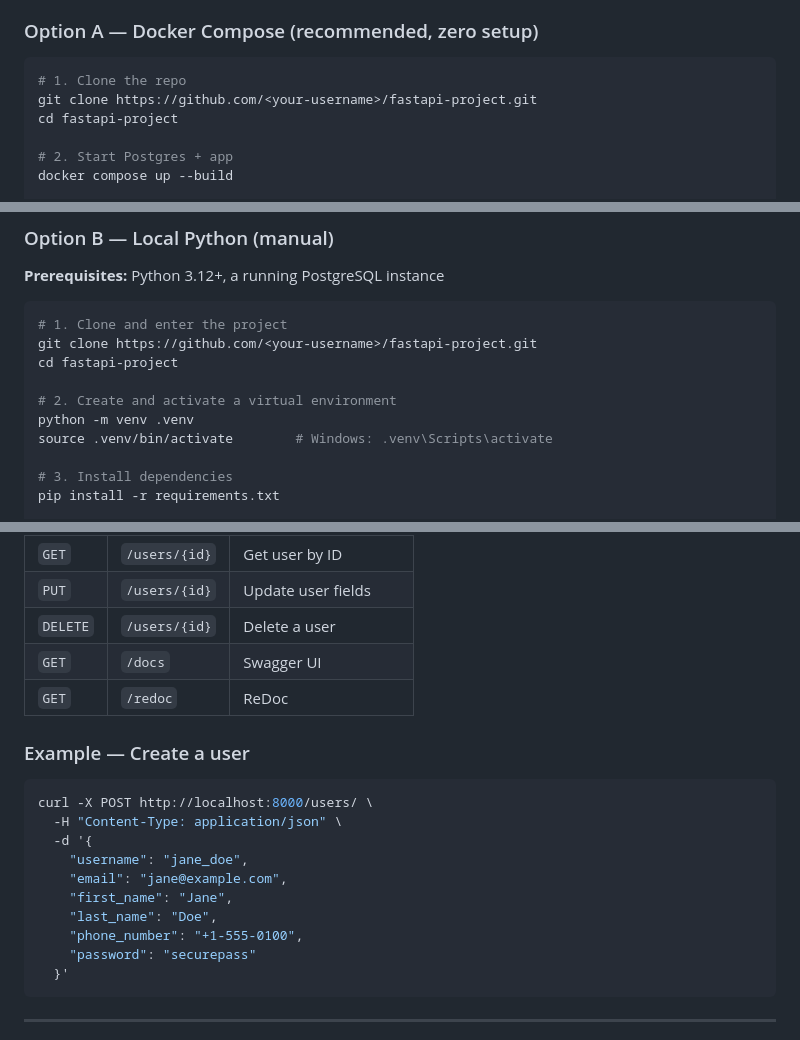
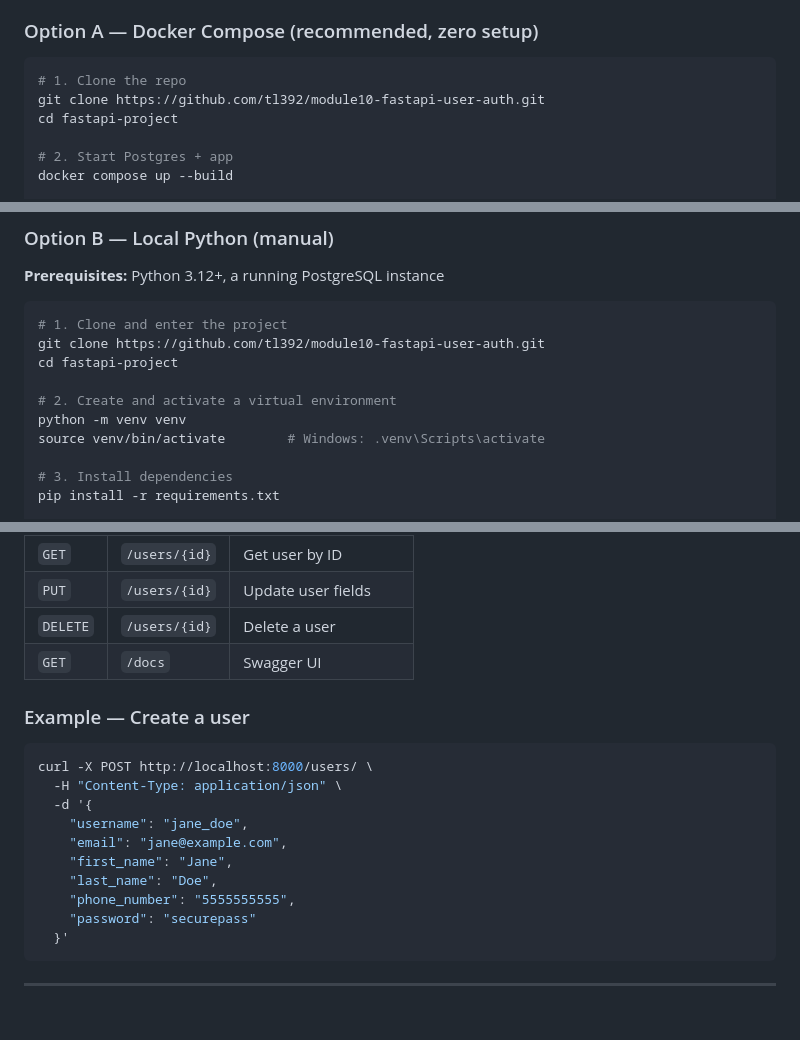
Before and after one commit to tl392/module10-fastapi-user-auth, a Markdown page: README.md, 3 parts joined by grey strips. Drawn GitHub-style.

Commit message:
CI CD changes

````diff
--- a/README.md
+++ b/README.md
@@ -54,7 +54,7 @@ fastapi-project/
 
 ```bash
 # 1. Clone the repo
-git clone https://github.com/<your-username>/fastapi-project.git
+git clone https://github.com/tl392/module10-fastapi-user-auth.git
 cd fastapi-project
 
 # 2. Start Postgres + app
@@ -73,12 +73,12 @@ open http://localhost:8000/docs
 
 ```bash
 # 1. Clone and enter the project
-git clone https://github.com/<your-username>/fastapi-project.git
+git clone https://github.com/tl392/module10-fastapi-user-auth.git
 cd fastapi-project
 
 # 2. Create and activate a virtual environment
-python -m venv .venv
-source .venv/bin/activate        # Windows: .venv\Scripts\activate
+python -m venv venv
+source venv/bin/activate        # Windows: .venv\Scripts\activate
 
 # 3. Install dependencies
 pip install -r requirements.txt
@@ -159,7 +159,6 @@ tests/test_integration.py::TestDeleteUser::test_delete_existing   PASSED
 | `PUT`    | `/users/{id}`  | Update user fields       |
 | `DELETE` | `/users/{id}`  | Delete a user            |
 | `GET`    | `/docs`        | Swagger UI               |
-| `GET`    | `/redoc`       | ReDoc                    |
 
 ### Example — Create a user
 
@@ -171,7 +170,7 @@ curl -X POST http://localhost:8000/users/ \
     "email": "jane@example.com",
     "first_name": "Jane",
     "last_name": "Doe",
-    "phone_number": "+1-555-0100",
+    "phone_number": "5555555555",
     "password": "securepass"
   }'
 ```
````
Also changed, not shown: other parts of README.md (+3 -3 lines).
